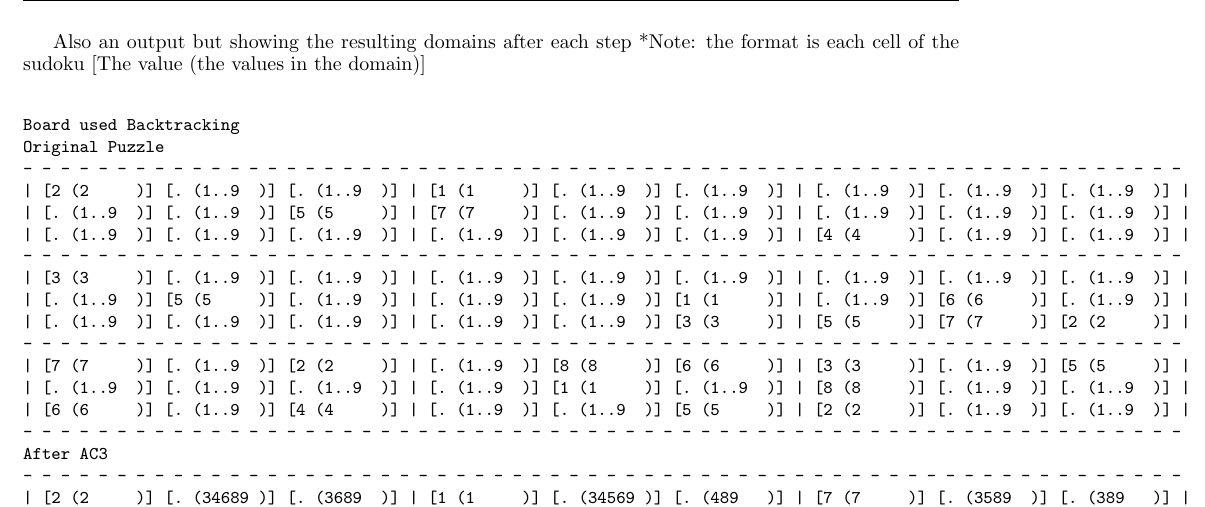
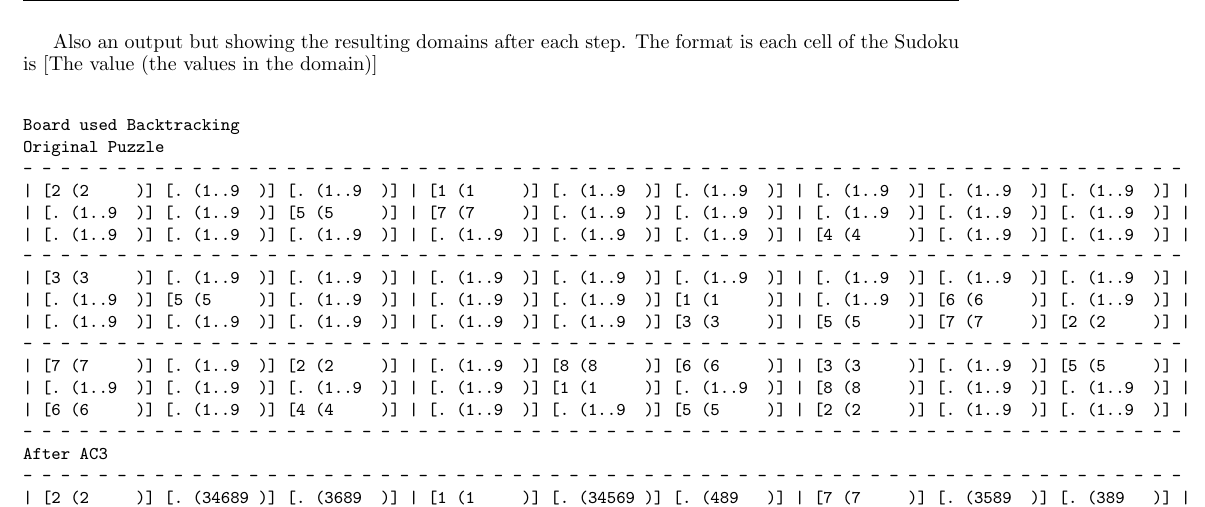
Before and after one commit to AaronE314/nQueens-local-search, a LaTeX document (A2/A2_TexFile.tex): part of page 17 of 17, cut so that both start at the same text. Compiled offline with pdfLaTeX.

Commit message:
Updated tex file

```diff
--- a/A2/A2_TexFile.tex
+++ b/A2/A2_TexFile.tex
@@ -756,8 +756,8 @@ Board used Backtracking
 -------------------------           -------------------------           -------------------------
 \end{verbatim}
 \newpage
-Also an output but showing the resulting domains after each step
-*Note: the format is each cell of the sudoku [The value (the values in the domain)]
+Also an output but showing the resulting domains after each step.
+The format is each cell of the Sudoku is [The value (the values in the domain)]
 \addtolength{\oddsidemargin}{-0.7in}
 \begin{small}
 \begin{verbatim}
```
Also changed, not shown: A2/A2_TexFile.pdf, 2 other files.
